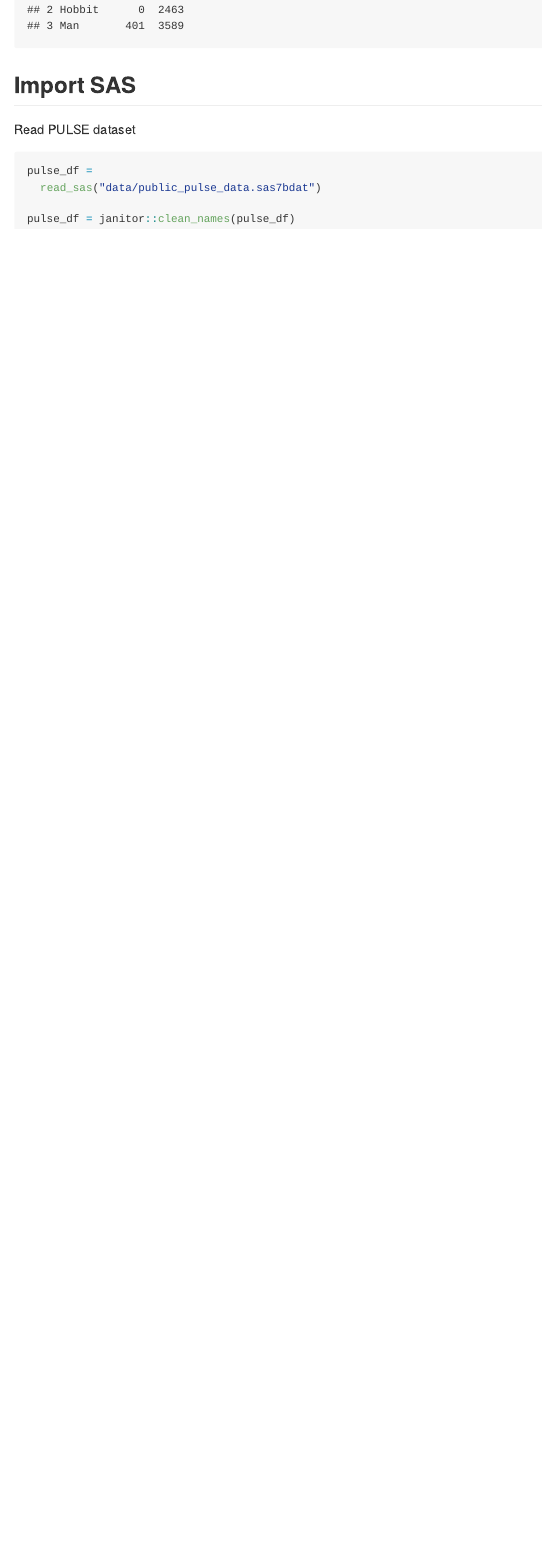
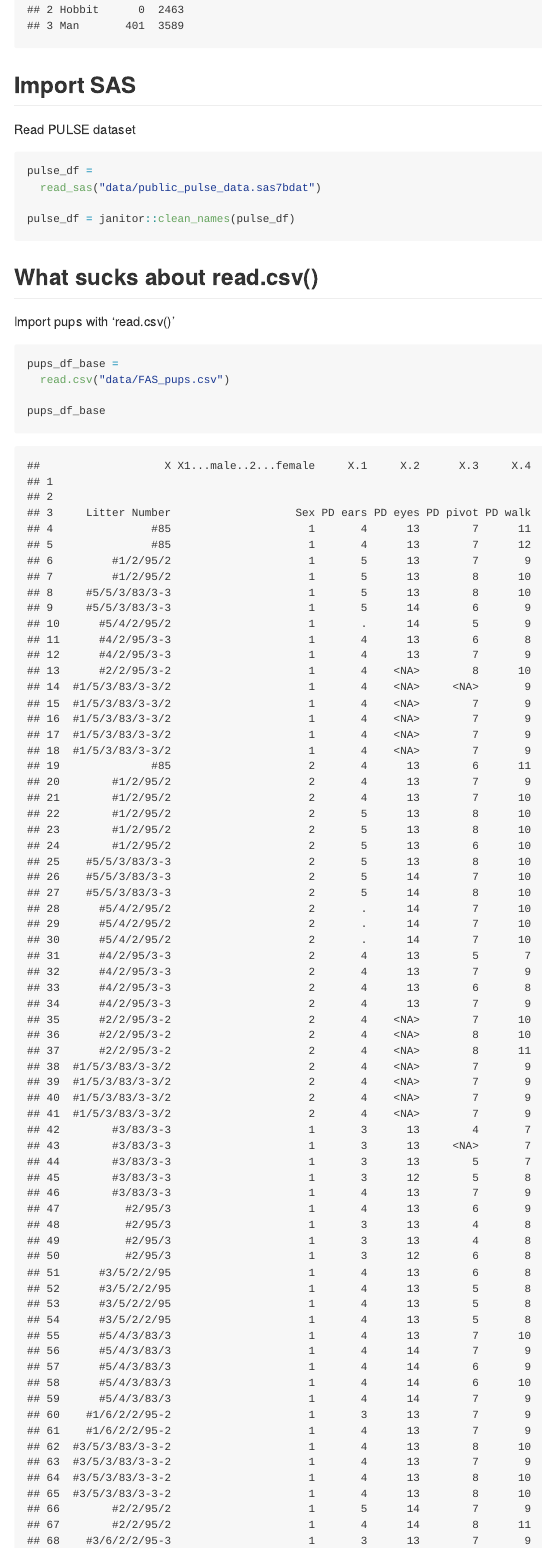
Before and after one commit to tpslam/data_wrangling_i, an R Markdown document (01_data_import.Rmd): the page in a window 1100 px wide, from 5530 px down. The pictures show the output file 01_data_import.md that the author committed with the source, drawn offline in the style of GitHub.

Commit message:
using read.csv()

````diff
--- a/01_data_import.Rmd
+++ b/01_data_import.Rmd
@@ -104,3 +104,14 @@ pulse_df =
 
 pulse_df = janitor::clean_names(pulse_df)
 ```
+
+## What sucks about read.csv()
+
+Import pups with 'read.csv()'
+
+```{r}
+pups_df_base =
+  read.csv("data/FAS_pups.csv")
+
+pups_df_base
+```
````
Also changed, not shown: 01_data_import.md, 01_data_import.Rmd (4 more changed lines).
